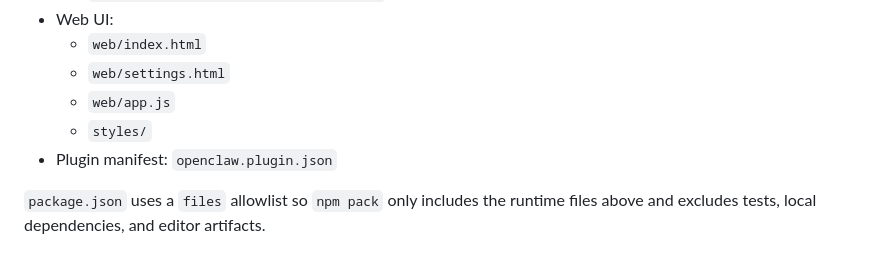
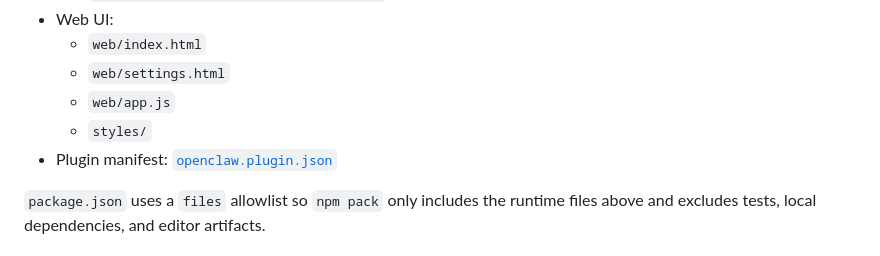
Before and after one commit to lemonsliceai/openclaw-avatar, a Markdown page: README.md, the part around the change. Rendered like a GitHub page.

Commit message:
Plugin link

```diff
--- a/README.md
+++ b/README.md
@@ -15,7 +15,7 @@ Standalone OpenClaw plugin that adds a LemonSlice + LiveKit + Eleven Labs Avatar
   - `web/settings.html`
   - `web/app.js`
   - `styles/`
-- Plugin manifest: `openclaw.plugin.json`
+- Plugin manifest: [`openclaw.plugin.json`](openclaw.plugin.json)
 
 `package.json` uses a `files` allowlist so `npm pack` only includes the runtime files above and excludes tests, local dependencies, and editor artifacts.
 
```
